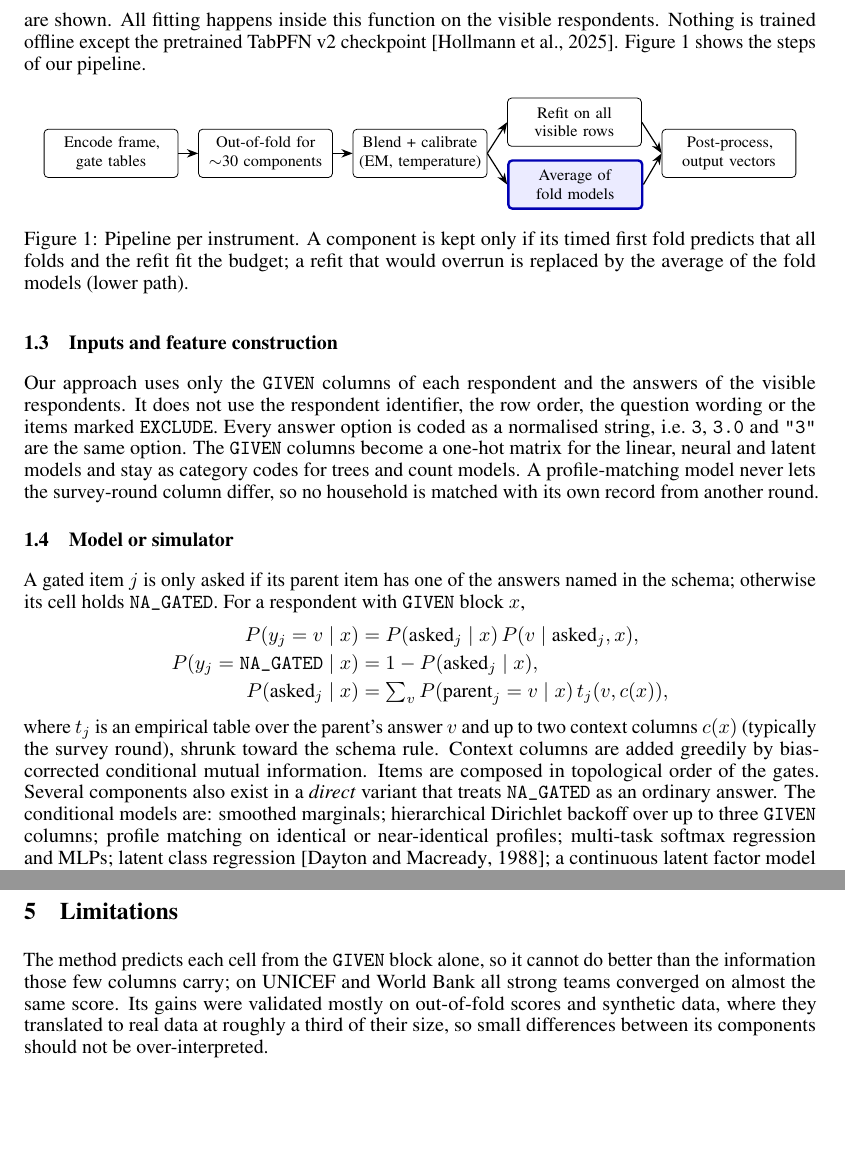
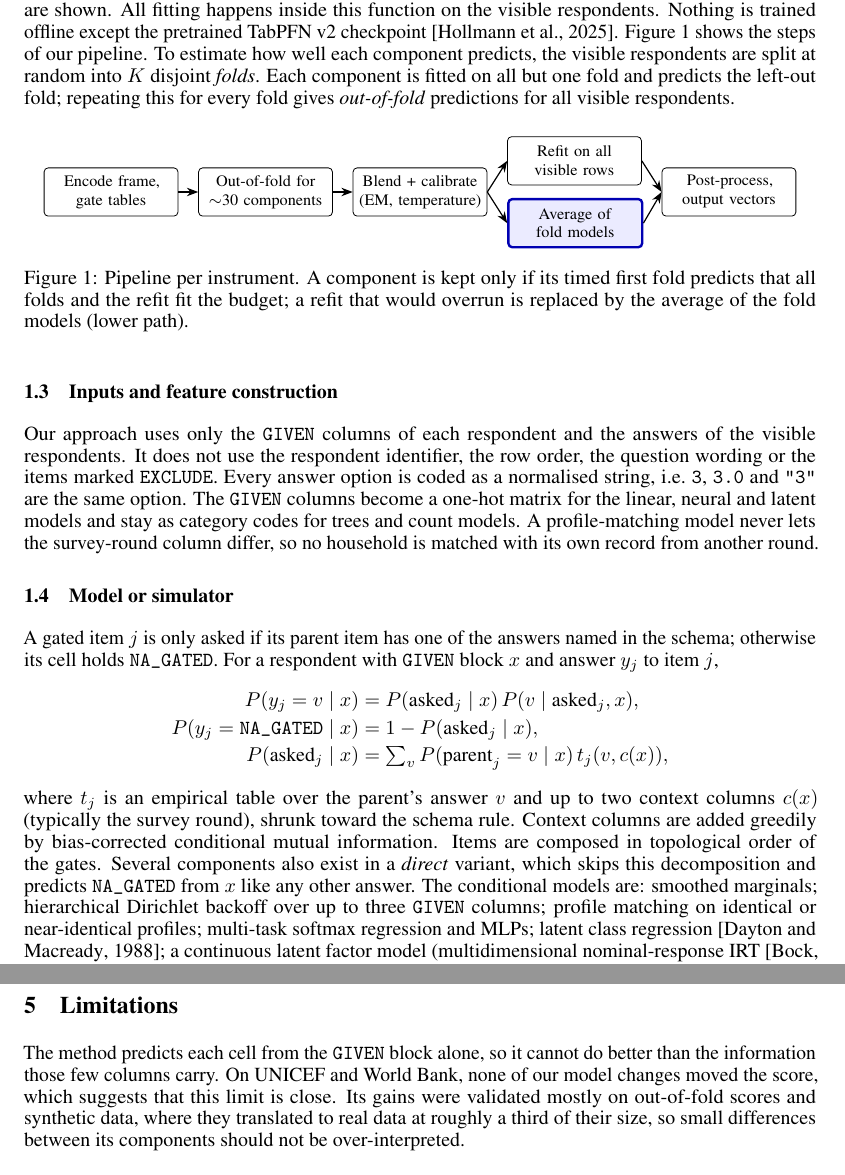
Before and after one commit to Lxagvaa/simulacrabench-nile, a LaTeX paper (report/main.tex): two parts of pages 2 and 4 of 6, joined at a grey line, cut so that both start at the same text, the shorter picture padded with empty space. Compiled offline with pdfLaTeX.

Commit message:
Report review: second run

```diff
--- a/report/main.tex
+++ b/report/main.tex
@@ -98,7 +99,10 @@ organisers call once per instrument, i.e.\ per survey. Each call receives all re
 survey: the visible respondents with complete answers and the held-out respondents, of whom only the
 \texttt{GIVEN} columns are shown. All fitting happens inside this function on the visible
 respondents. Nothing is trained offline except the pretrained TabPFN~v2
-checkpoint~\citep{hollmann2025tabpfn}. Figure~\ref{fig:pipeline} shows the steps of our pipeline.
+checkpoint~\citep{hollmann2025tabpfn}. Figure~\ref{fig:pipeline} shows the steps of our pipeline. To estimate how well each component
+predicts, the visible respondents are split at random into $K$ disjoint \emph{folds}. Each component
+is fitted on all but one fold and predicts the left-out fold; repeating this for every fold gives
+\emph{out-of-fold} predictions for all visible respondents.
 
 \begin{figure}[h]
   \centering
@@ -136,7 +140,8 @@ column differ, so no household is matched with its own record from another round
 \subsection{Model or simulator}
 \label{sec:model}
 A gated item $j$ is only asked if its parent item has one of the answers named in the schema;
-otherwise its cell holds \texttt{NA\_GATED}. For a respondent with \texttt{GIVEN} block $x$,
+otherwise its cell holds \texttt{NA\_GATED}. For a respondent with \texttt{GIVEN} block $x$ and
+answer $y_j$ to item $j$,
 \begin{align*}
 P(y_j = v \mid x) &= P(\text{asked}_j \mid x)\, P(v \mid \text{asked}_j, x),\\
 P(y_j = \texttt{NA\_GATED} \mid x) &= 1 - P(\text{asked}_j \mid x),\\
@@ -145,8 +150,8 @@ P(\text{asked}_j \mid x) &= \textstyle\sum_v P(\text{parent}_j = v \mid x)\, t_j
 where $t_j$ is an empirical table over the parent's answer $v$ and up to two context columns $c(x)$
 (typically the survey round), shrunk toward the schema rule. Context columns are added greedily by bias-corrected
 conditional mutual information. Items are composed in topological order of the gates. Several
-components also exist in a \emph{direct} variant that treats \texttt{NA\_GATED} as an ordinary
-answer. The conditional models are: smoothed marginals; hierarchical Dirichlet backoff over up to
+components also exist in a \emph{direct} variant, which skips this decomposition and predicts
+\texttt{NA\_GATED} from $x$ like any other answer. The conditional models are: smoothed marginals; hierarchical Dirichlet backoff over up to
 three \texttt{GIVEN} columns; profile matching on identical or near-identical profiles; multi-task
 softmax regression and MLPs; latent class regression~\citep{dayton1988concomitant}; a continuous
 latent factor model (multidimensional nominal-response IRT~\citep{bock1972nominal} fitted as a
@@ -282,8 +289,8 @@ that run, and hence the predictions, can differ slightly on other hardware.
 \label{sec:limitations}
 
 The method predicts each cell from the \texttt{GIVEN} block alone, so it cannot do better than the
-information those few columns carry; on UNICEF and World Bank all strong teams converged on almost
-the same score. Its gains were validated mostly on out-of-fold scores and synthetic data, where they
+information those few columns carry. On UNICEF and World Bank, none of our model changes moved the
+score, which suggests that this limit is close. Its gains were validated mostly on out-of-fold scores and synthetic data, where they
 translated to real data at roughly a third of their size, so small differences between its
 components should not be over-interpreted.
 
```
Also changed, not shown: report/main.pdf, report/main.tex (19 more changed lines).
